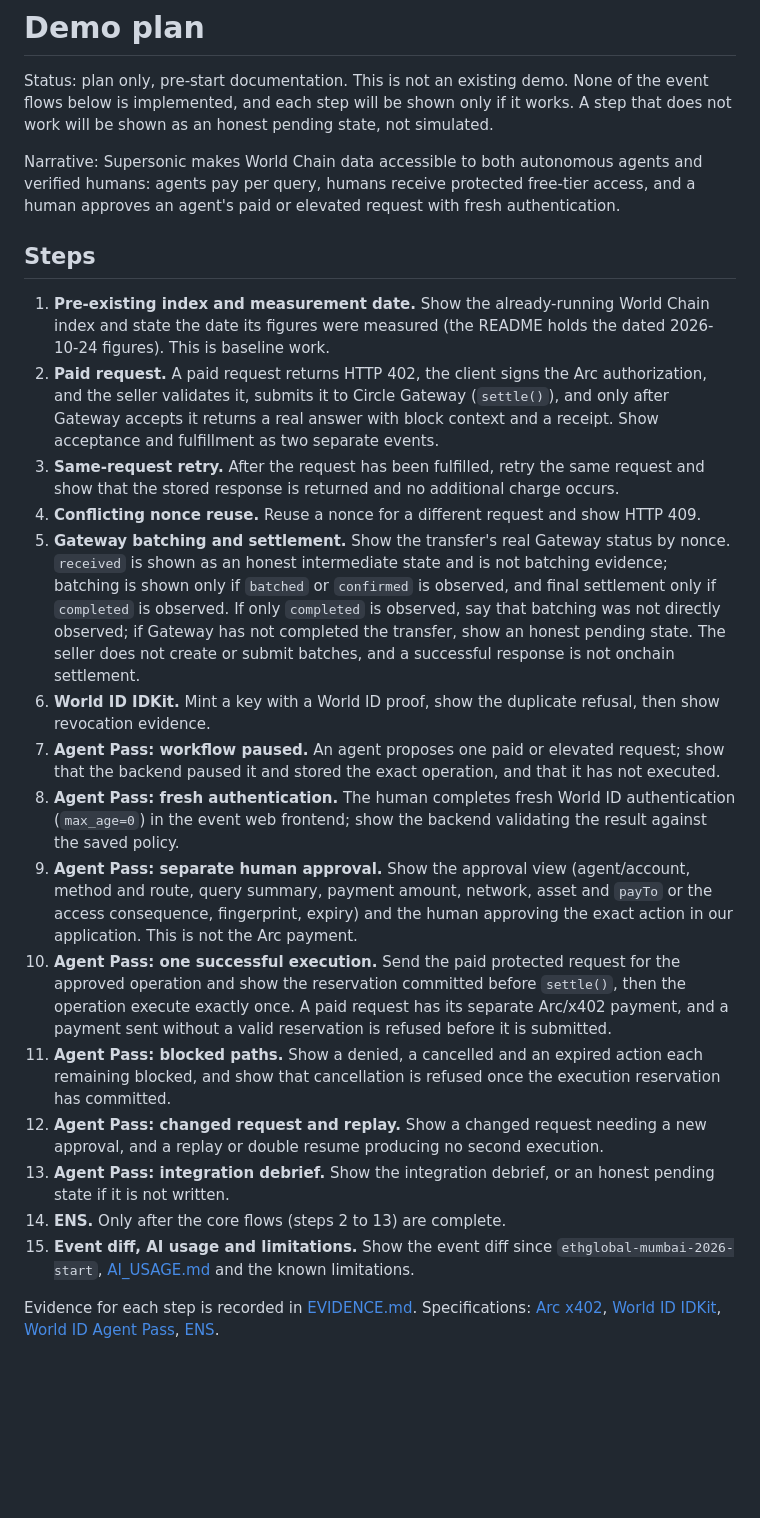
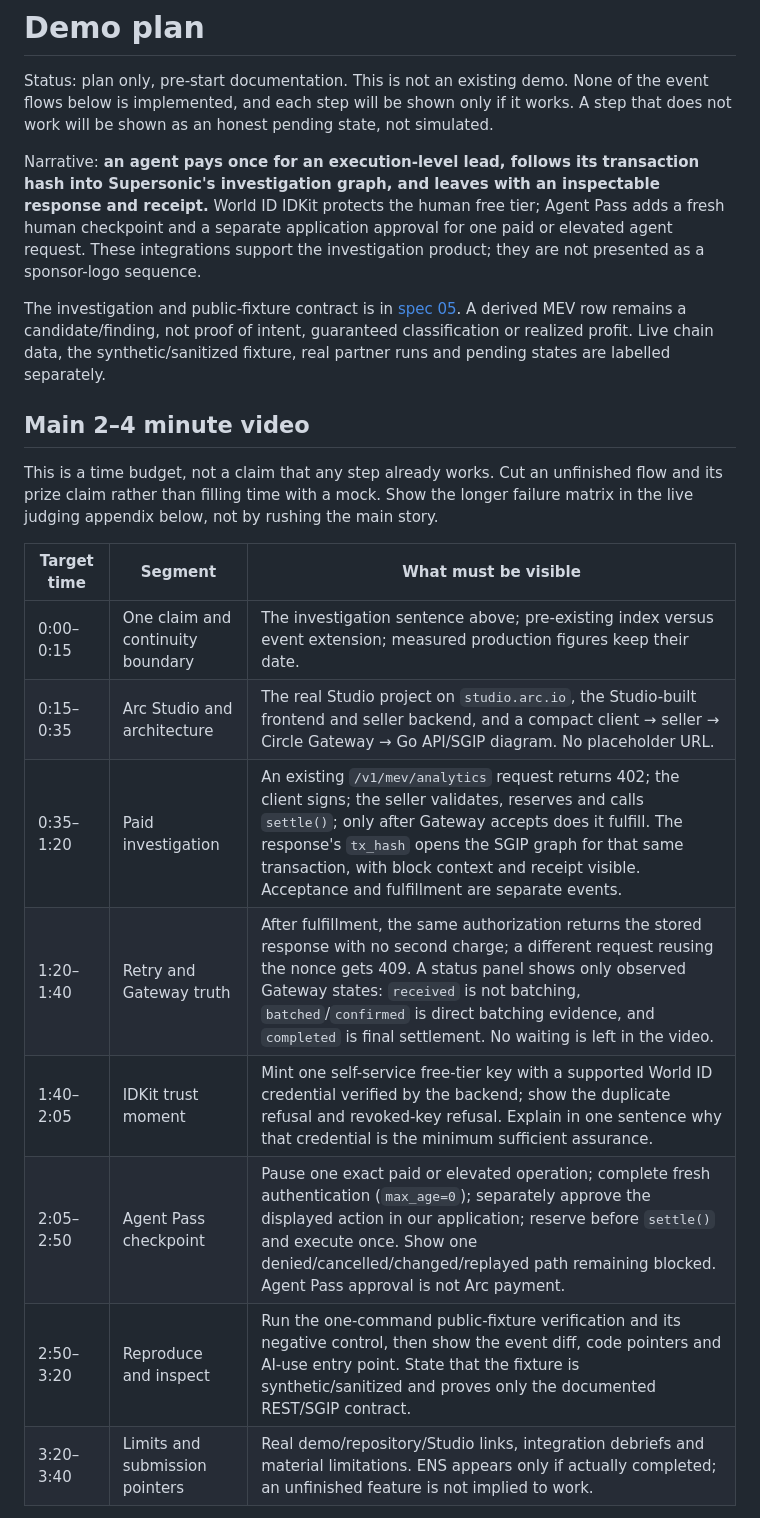
Before and after one commit to ozzyshaik-org/world-supersonic-public, a Markdown page: DEMO_PLAN.md, the part around one of its changes. GitHub-like rendering; blank space fills up the shorter version.

```diff
--- a/DEMO_PLAN.md
+++ b/DEMO_PLAN.md
@@ -3,25 +3,28 @@
 Status: plan only, pre-start documentation. This is not an existing demo. None of the event flows below is implemented,
 and each step will be shown only if it works. A step that does not work will be shown as an honest pending state, not simulated.
 
-Narrative: Supersonic makes World Chain data accessible to both autonomous agents and verified humans: agents pay per query, humans receive protected free-tier access, and a human approves an agent's paid or elevated request with fresh authentication.
+Narrative: **an agent pays once for an execution-level lead, follows its transaction hash into Supersonic's investigation
+graph, and leaves with an inspectable response and receipt.** World ID IDKit protects the human free tier; Agent Pass adds
+a fresh human checkpoint and a separate application approval for one paid or elevated agent request. These integrations
+support the investigation product; they are not presented as a sponsor-logo sequence.
 
-## Steps
+The investigation and public-fixture contract is in [spec 05](docs/hackathon/05-investigation-evidence.md). A derived MEV
+row remains a candidate/finding, not proof of intent, guaranteed classification or realized profit. Live chain data, the
+synthetic/sanitized fixture, real partner runs and pending states are labelled separately.
 
-1. **Pre-existing index and measurement date.** Show the already-running World Chain index and state the date its figures were measured (the README holds the dated 2026-10-24 figures). This is baseline work.
-2. **Paid request.** A paid request returns HTTP 402, the client signs the Arc authorization, and the seller validates it, submits it to Circle Gateway (`settle()`), and only after Gateway accepts it returns a real answer with block context and a receipt. Show acceptance and fulfillment as two separate events.
-3. **Same-request retry.** After the request has been fulfilled, retry the same request and show that the stored response is returned and no additional charge occurs.
-4. **Conflicting nonce reuse.** Reuse a nonce for a different request and show HTTP 409.
-5. **Gateway batching and settlement.** Show the transfer's real Gateway status by nonce. `received` is shown as an honest intermediate state and is not batching evidence; batching is shown only if `batched` or `confirmed` is observed, and final settlement only if `completed` is observed. If only `completed` is observed, say that batching was not directly observed; if Gateway has not completed the transfer, show an honest pending state. The seller does not create or submit batches, and a successful response is not onchain settlement.
-6. **World ID IDKit.** Mint a key with a World ID proof, show the duplicate refusal, then show revocation evidence.
-7. **Agent Pass: workflow paused.** An agent proposes one paid or elevated request; show that the backend paused it and stored the exact operation, and that it has not executed.
-8. **Agent Pass: fresh authentication.** The human completes fresh World ID authentication (`max_age=0`) in the event web frontend; show the backend validating the result against the saved policy.
-9. **Agent Pass: separate human approval.** Show the approval view (agent/account, method and route, query summary, payment amount, network, asset and `payTo` or the access consequence, fingerprint, expiry) and the human approving the exact action in our application. This is not the Arc payment.
-10. **Agent Pass: one successful execution.** Send the paid protected request for the approved operation and show the reservation committed before `settle()`, then the operation execute exactly once. A paid request has its separate Arc/x402 payment, and a payment sent without a valid reservation is refused before it is submitted.
-11. **Agent Pass: blocked paths.** Show a denied, a cancelled and an expired action each remaining blocked, and show that cancellation is refused once the execution reservation has committed.
-12. **Agent Pass: changed request and replay.** Show a changed request needing a new approval, and a replay or double resume producing no second execution.
-13. **Agent Pass: integration debrief.** Show the integration debrief, or an honest pending state if it is not written.
-14. **ENS.** Only after the core flows (steps 2 to 13) are complete.
-15. **Event diff, AI usage and limitations.** Show the event diff since `ethglobal-mumbai-2026-start`, [AI_USAGE.md](AI_USAGE.md) and the known limitations.
+## Main 2–4 minute video
 
-Evidence for each step is recorded in [EVIDENCE.md](EVIDENCE.md). Specifications: [Arc x402](docs/hackathon/01-x402-arc-gateway.md),
-[World ID IDKit](docs/hackathon/02-world-id-gating.md), [World ID Agent Pass](docs/hackathon/04-agent-pass.md), [ENS](docs/hackathon/03-ens-integration.md).
+This is a time budget, not a claim that any step already works. Cut an unfinished flow and its prize claim rather than
+filling time with a mock. Show the longer failure matrix in the live judging appendix below, not by rushing the main story.
+
+| Target time | Segment | What must be visible |
+|---|---|---|
+| 0:00–0:15 | One claim and continuity boundary | The investigation sentence above; pre-existing index versus event extension; measured production figures keep their date. |
+| 0:15–0:35 | Arc Studio and architecture | The real Studio project on `studio.arc.io`, the Studio-built frontend and seller backend, and a compact client → seller → Circle Gateway → Go API/SGIP diagram. No placeholder URL. |
+| 0:35–1:20 | Paid investigation | An existing `/v1/mev/analytics` request returns 402; the client signs; the seller validates, reserves and calls `settle()`; only after Gateway accepts does it fulfill. The response's `tx_hash` opens the SGIP graph for that same transaction, with block context and receipt visible. Acceptance and fulfillment are separate events. |
+| 1:20–1:40 | Retry and Gateway truth | After fulfillment, the same authorization returns the stored response with no second charge; a different request reusing the nonce gets 409. A status panel shows only observed Gateway states: `received` is not batching, `batched`/`confirmed` is direct batching evidence, and `completed` is final settlement. No waiting is left in the video. |
+| 1:40–2:05 | IDKit trust moment | Mint one self-service free-tier key with a supported World ID credential verified by the backend; show the duplicate refusal and revoked-key refusal. Explain in one sentence why that credential is the minimum sufficient assurance. |
+| 2:05–2:50 | Agent Pass checkpoint | Pause one exact paid or elevated operation; complete fresh authentication (`max_age=0`); separately approve the displayed action in our application; reserve before `settle()` and execute once. Show one denied/cancelled/changed/replayed path remaining blocked. Agent Pass approval is not Arc payment. |
+| 2:50–3:20 | Reproduce and inspect | Run the one-command public-fixture verification and its negative control, then show the event diff, code pointers and AI-use entry point. State that the fixture is synthetic/sanitized and proves only the documented REST/SGIP contract. |
+| 3:20–3:40 | Limits and submission pointers | Real demo/repository/Studio links, integration debriefs and material limitations. ENS appears only if actually completed; an unfinished feature is not implied to work. |
+
```
Also changed, not shown: other parts of DEMO_PLAN.md (+42 -0 lines), README.md (+2 -0 lines), docs/hackathon/95-submission-checklist.md (+3 -0 lines).
